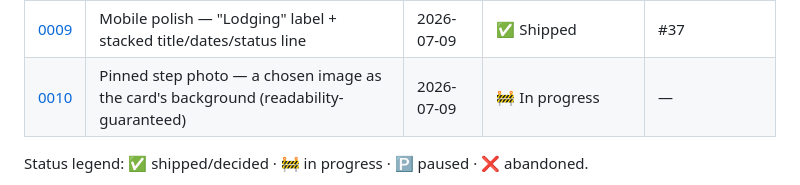
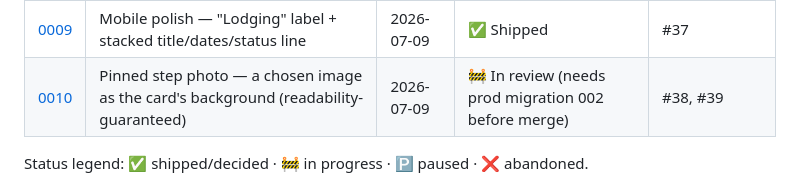
Before and after one commit to JanickVD01/travel-planner, a Markdown page: docs/implementations/README.md, the part around the change. Drawn GitHub-style.

Commit message:
docs(0010): reference PRs #38/#39 + prod-migration gate in the index row
Co-Authored-By: Claude Opus 4.8 (1M context) <noreply@anthropic.com>

```diff
--- a/docs/implementations/README.md
+++ b/docs/implementations/README.md
@@ -20,7 +20,7 @@ map in [`CLAUDE.md`](../../CLAUDE.md) for where this folder fits.
 | [0007](0007-mobile-copy-values.md) | Mobile fix — long-press to copy a value (selectable span, not a button) | 2026-07-09 | ✅ Shipped | #34 |
 | [0008](0008-timeline-declutter-delete.md) | Timeline cards slimmed to title/dates/status + "Delete step" in detail | 2026-07-09 | ✅ Shipped | #35 |
 | [0009](0009-mobile-card-polish.md) | Mobile polish — "Lodging" label + stacked title/dates/status line | 2026-07-09 | ✅ Shipped | #37 |
-| [0010](0010-pinned-step-photo.md) | Pinned step photo — a chosen image as the card's background (readability-guaranteed) | 2026-07-09 | 🚧 In progress | — |
+| [0010](0010-pinned-step-photo.md) | Pinned step photo — a chosen image as the card's background (readability-guaranteed) | 2026-07-09 | 🚧 In review (needs prod migration 002 before merge) | #38, #39 |
 
 Status legend: ✅ shipped/decided · 🚧 in progress · 🅿️ paused · ❌ abandoned.
 
```
